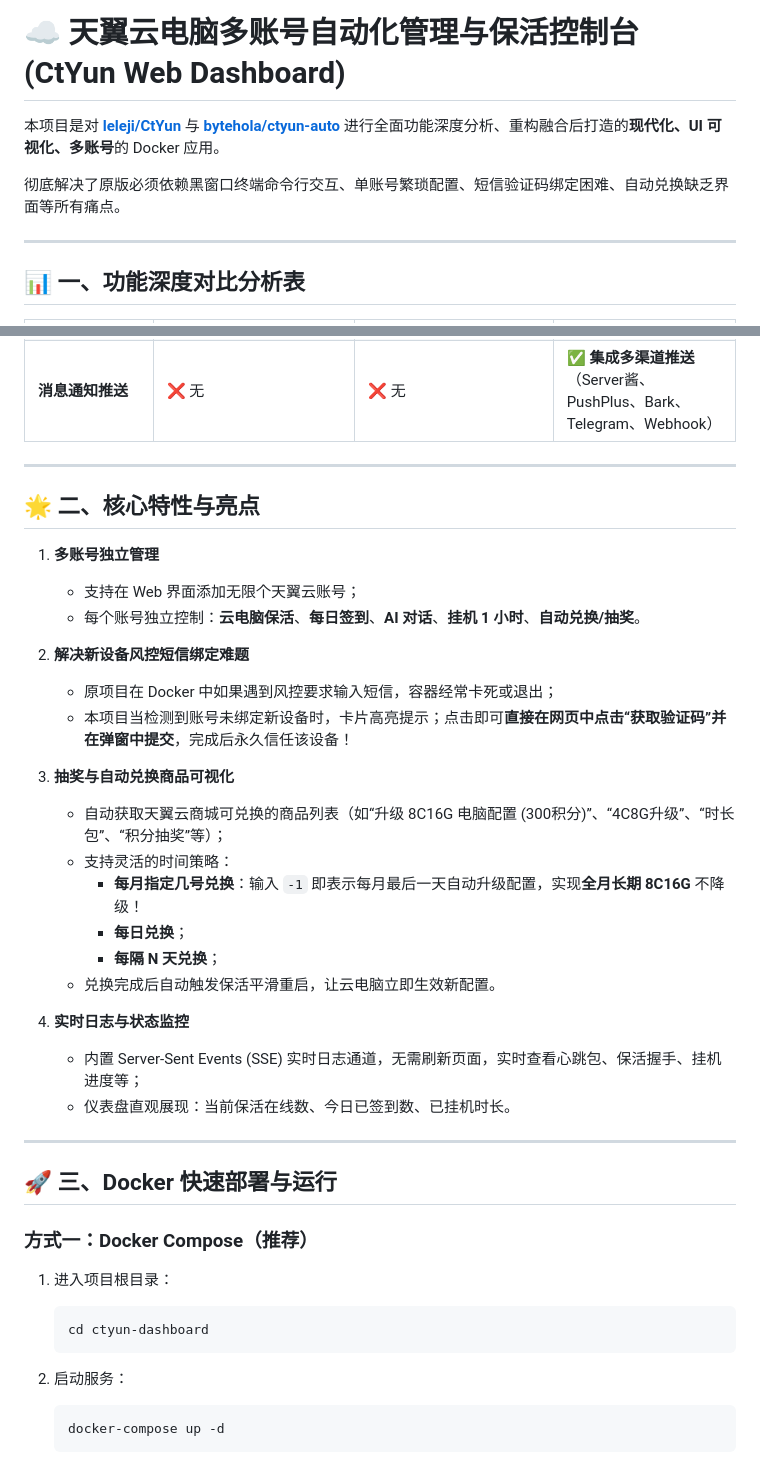
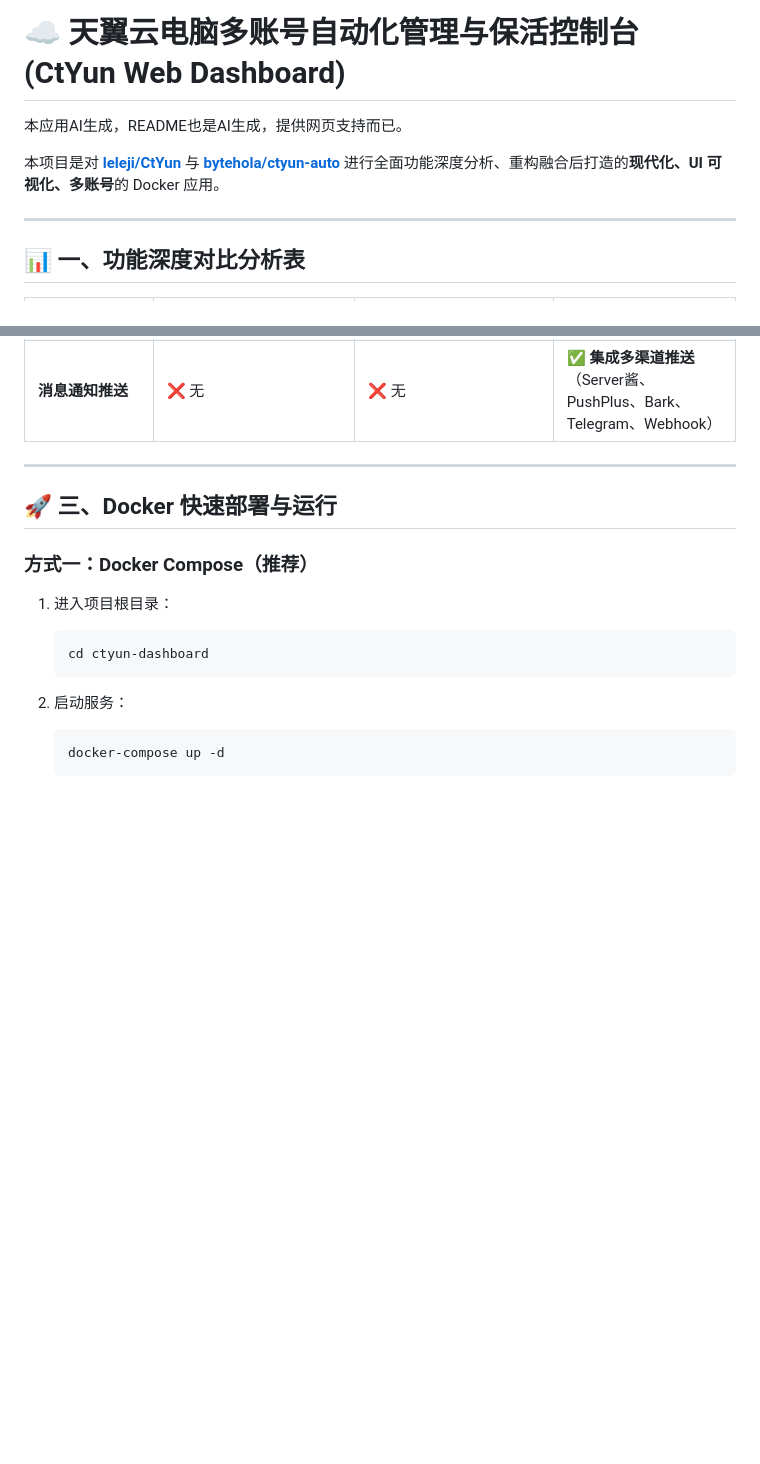
Before and after one commit to muyicn/ctyun-dashboard, a Markdown page: README.md, 2 parts joined by grey strips. Drawn GitHub-style; blank space fills up the shorter version.

```diff
--- a/README.md
+++ b/README.md
@@ -1,8 +1,10 @@
 # ☁️ 天翼云电脑多账号自动化管理与保活控制台 (CtYun Web Dashboard)
+
+
+本应用AI生成，README也是AI生成，提供网页支持而已。
 
 本项目是对 **[leleji/CtYun](https://github.com/leleji/CtYun)** 与 **[bytehola/ctyun-auto](https://github.com/bytehola/ctyun-auto)** 进行全面功能深度分析、重构融合后打造的**现代化、UI 可视化、多账号**的 Docker 应用。
 
-彻底解决了原版必须依赖黑窗口终端命令行交互、单账号繁琐配置、短信验证码绑定困难、自动兑换缺乏界面等所有痛点。
 
 ---
 
@@ -23,30 +25,6 @@
 | **定时任务控制** | ❌ 无 | 依赖容器内 crontab，修改需进容器 | **✅ 可视化 Cron 调度中心**，直接在 UI 修改签到、对话、挂机、兑换时间 |
 | **日志监控与排查** | 终端输出文字 | `docker logs` 查看纯文本 | **✅ Web 控制台 SSE 实时日志流**，彩色级别高亮，支持自动滚动/清屏 |
 | **消息通知推送** | ❌ 无 | ❌ 无 | **✅ 集成多渠道推送**（Server酱、PushPlus、Bark、Telegram、Webhook） |
-
----
-
-## 🌟 二、核心特性与亮点
-
-1. **多账号独立管理**
-   - 支持在 Web 界面添加无限个天翼云账号；
-   - 每个账号独立控制：**云电脑保活**、**每日签到**、**AI 对话**、**挂机 1 小时**、**自动兑换/抽奖**。
-
-2. **解决新设备风控短信绑定难题**
-   - 原项目在 Docker 中如果遇到风控要求输入短信，容器经常卡死或退出；
-   - 本项目当检测到账号未绑定新设备时，卡片高亮提示；点击即可**直接在网页中点击“获取验证码”并在弹窗中提交**，完成后永久信任该设备！
-
-3. **抽奖与自动兑换商品可视化**
-   - 自动获取天翼云商城可兑换的商品列表（如“升级 8C16G 电脑配置 (300积分)”、“4C8G升级”、“时长包”、“积分抽奖”等）；
-   - 支持灵活的时间策略：
-     - **每月指定几号兑换**：输入 `-1` 即表示每月最后一天自动升级配置，实现**全月长期 8C16G** 不降级！
-     - **每日兑换**；
-     - **每隔 N 天兑换**；
-   - 兑换完成后自动触发保活平滑重启，让云电脑立即生效新配置。
-
-4. **实时日志与状态监控**
-   - 内置 Server-Sent Events (SSE) 实时日志通道，无需刷新页面，实时查看心跳包、保活握手、挂机进度等；
-   - 仪表盘直观展现：当前保活在线数、今日已签到数、已挂机时长。
 
 ---
 
```
